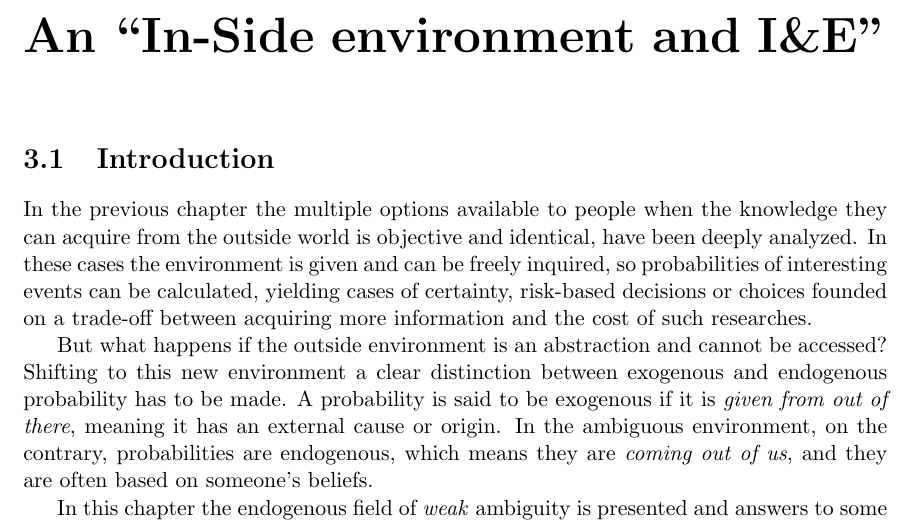
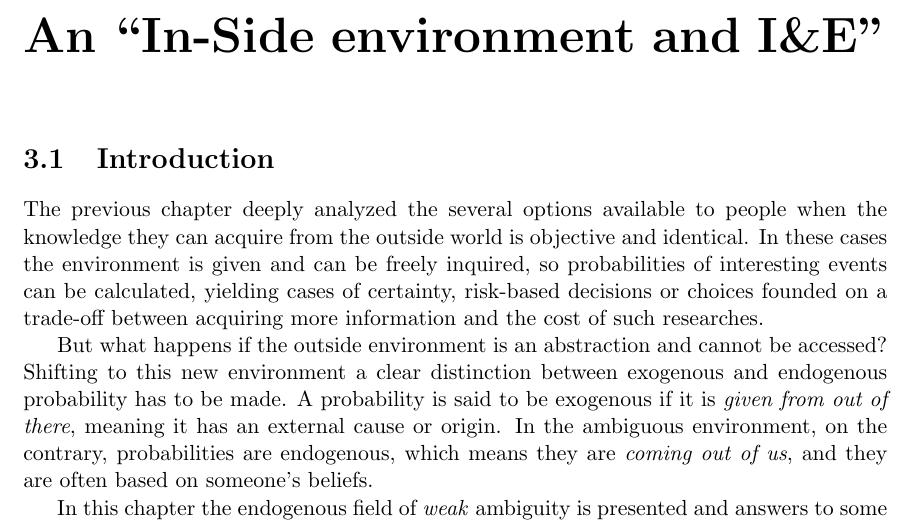
Before and after one commit to MartinBrugnara/Chapter3, a LaTeX thesis (Chapter3.tex, which reads sections/Pier.tex): part of page 2 of 15, cut so that both start at the same text. Compiled offline with pdfLaTeX.

Commit message:
fix pier intro

```diff
--- a/sections/Pier.tex
+++ b/sections/Pier.tex
@@ -1,6 +1,6 @@
 %!TEX root = ../Chapter3.tex
 \section{Introduction}
-In the previous chapter the multiple options available to people when the knowledge they can acquire from the outside world is objective and identical, have been deeply analyzed. In these cases the environment is given and can be freely inquired, so probabilities of interesting events can be calculated, yielding cases of certainty, risk-based decisions or choices founded on a trade-off between acquiring more information and the cost of such researches.
+The previous chapter deeply analyzed the several options available to people when the knowledge they can acquire from the outside world is objective and identical. In these cases the environment is given and can be freely inquired, so probabilities of interesting events can be calculated, yielding cases of certainty, risk-based decisions or choices founded on a trade-off between acquiring more information and the cost of such researches.
 
 But what happens if the outside environment is an abstraction and cannot be accessed? Shifting to this new environment a clear distinction between exogenous and endogenous probability has to be made. A probability is said to be exogenous if it is \textit{given from out of there}, meaning it has an external cause or origin. In the ambiguous environment, on the contrary, probabilities are endogenous, which means they are \textit{coming out of us}, and they are often based on someone’s beliefs.
 
```
Also changed, not shown: Chapter3.pdf.
